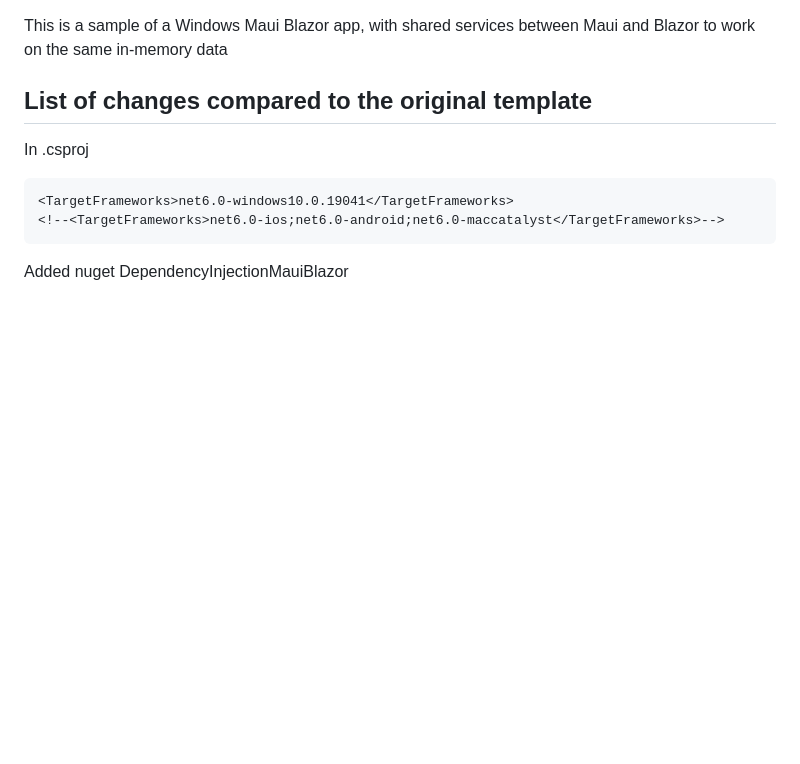
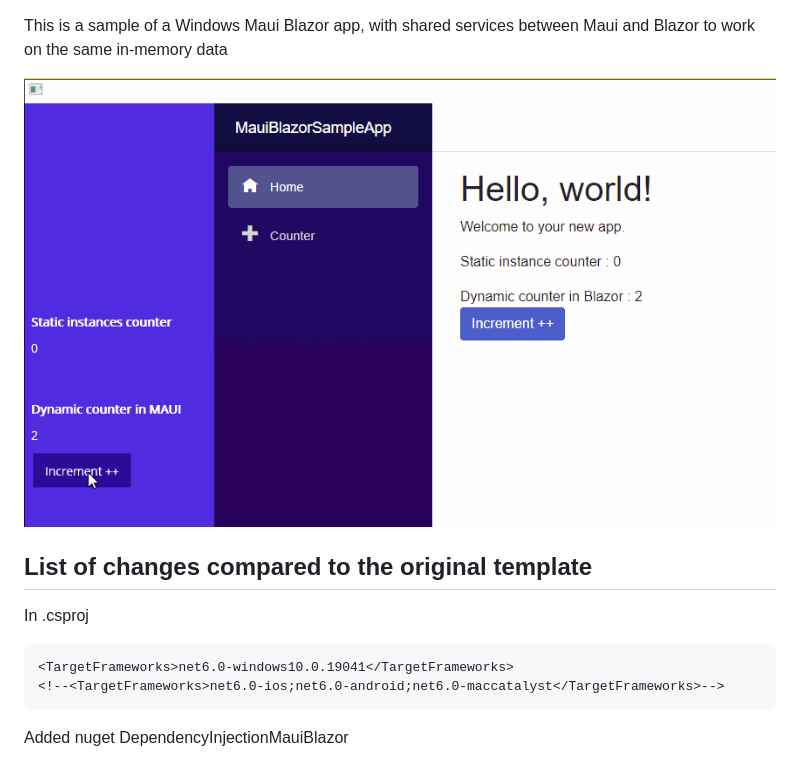
Before and after one commit to JeanCollas/MauiBlazorDependencyInjection, a Markdown page: MauiBlazorSampleApp/Readme.md, the part around the change. Rendered like a GitHub page; pictures changed too: maui-blazor-sample.gif (added); blank space fills up the shorter version.

Commit message:
Gif sample

```diff
--- a/MauiBlazorSampleApp/Readme.md
+++ b/MauiBlazorSampleApp/Readme.md
@@ -1,4 +1,8 @@
 This is a sample of a Windows Maui Blazor app, with shared services between Maui and Blazor to work on the same in-memory data
+
+
+![MAUI Blazor sample](../maui-blazor-sample.gif "MAUI Blazor sharing context sample")
+
 
 ## List of changes compared to the original template
 
```
